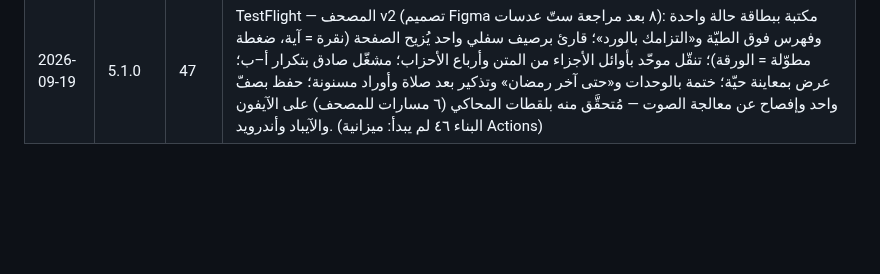
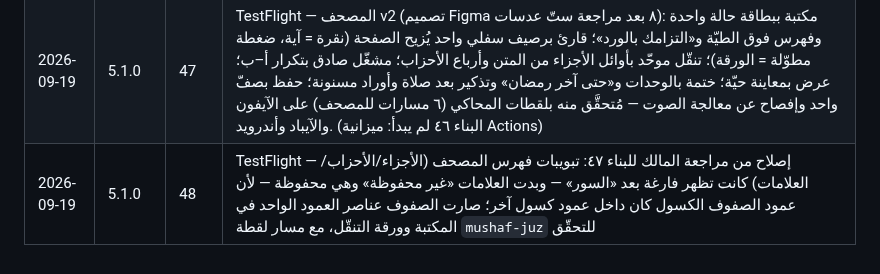
Before and after one commit to osamafa86-dotcom/mediapro, a Markdown page: sakinah-native/store/README.md, the part around the change. Drawn GitHub-style; blank space fills up the shorter version.

Commit message:
store: publish log — TestFlight build 48 (index tabs fix)
Co-Authored-By: Claude Fable 5.1 <noreply@anthropic.com>
Claude-Session: https://claude.ai/code/session_01MtsXNuDQd6sBfZeAo8CMsC

```diff
--- a/sakinah-native/store/README.md
+++ b/sakinah-native/store/README.md
@@ -48,3 +48,4 @@
 | 2026-09-18 | 5.1.0 | 44 | TestFlight — الرئيسية v6 (تصميم Figma ٦ و٧): سماء تتبدّل مع تسعة أطوار من مواقيت الصلاة، طبقة طقس اختيارية من Open-Meteo، خطّ اليوم، بلاطات عائمة، خريطة حقيقية لأقرب مسجد، وشاشة «مظهر السماء» (تلقائي/ثابت/مخصّص) — مُتحقَّق منها بـ١٤ لقطة محاكٍ لكل طور وطقس على الآيفون والآيباد (وأندرويد على المحاكي) بعد إصلاح انعكاس RTL وتموضع القرص والغيوم |
 | 2026-09-18 | 5.1.0 | 45 | TestFlight — مراجعة المالك للبناء ٤٤: حذف صفّ البلاطات (يكرّر الشريط السفلي والميدالية وبطاقة المسجد) وتخفيف نصوص الهيرو (بلا تحية ولا تاريخ ميلادي ولا أيقونة تقويم ولا حبّة «بعد…» ولا شريحة الطريقة ولا سطر الدرجات/البُعد ولا أوقات تحت خطّ اليوم) — مُتحقَّق منه بلقطات المحاكي على المنصّتين |
 | 2026-09-19 | 5.1.0 | 47 | TestFlight — المصحف v2 (تصميم Figma ٨ بعد مراجعة ستّ عدسات): مكتبة ببطاقة حالة واحدة وفهرس فوق الطيّة و«التزامك بالورد»؛ قارئ برصيف سفلي واحد يُزيح الصفحة (نقرة = آية، ضغطة مطوّلة = الورقة)؛ تنقّل موحّد بأوائل الأجزاء من المتن وأرباع الأحزاب؛ مشغّل صادق بتكرار أ–ب؛ عرض بمعاينة حيّة؛ ختمة بالوحدات و«حتى آخر رمضان» وتذكير بعد صلاة وأوراد مسنونة؛ حفظ بصفّ واحد وإفصاح عن معالجة الصوت — مُتحقَّق منه بلقطات المحاكي (٦ مسارات للمصحف) على الآيفون والآيباد وأندرويد. (البناء ٤٦ لم يبدأ: ميزانية Actions) |
+| 2026-09-19 | 5.1.0 | 48 | TestFlight — إصلاح من مراجعة المالك للبناء ٤٧: تبويبات فهرس المصحف (الأجزاء/الأحزاب/العلامات) كانت تظهر فارغة بعد «السور» — وبدت العلامات «غير محفوظة» وهي محفوظة — لأن عمود الصفوف الكسول كان داخل عمود كسول آخر؛ صارت الصفوف عناصر العمود الواحد في المكتبة وورقة التنقّل، مع مسار لقطة `mushaf-juz` للتحقّق |
```
